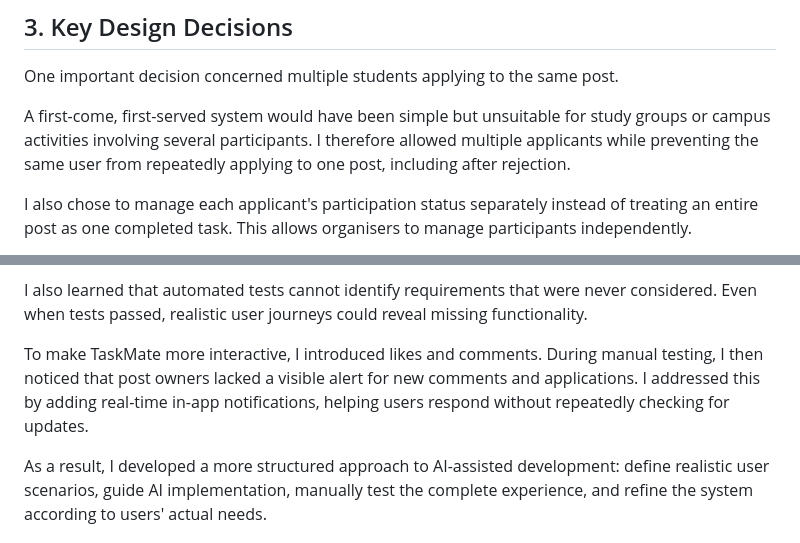
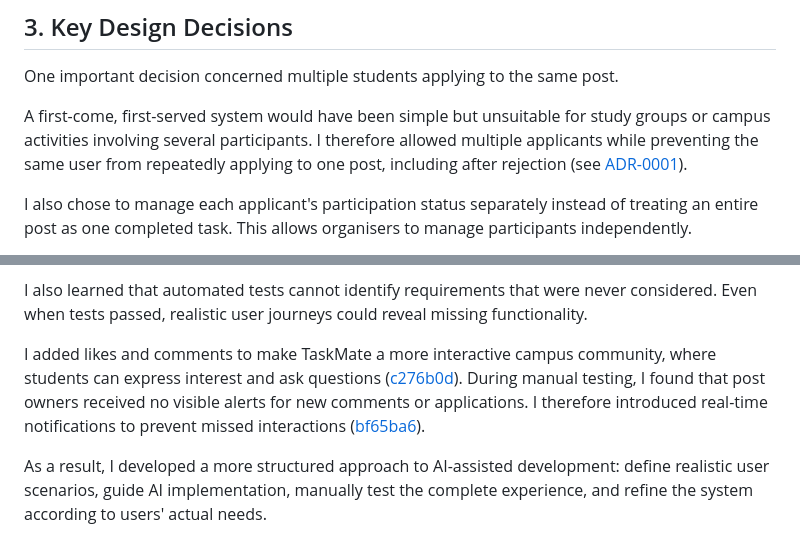
Before and after one commit to comp4020-agentic-coding-studio/comp4020-final-liangsiyuan41-cyber, a Markdown page: PROCESS.md, 2 parts joined by grey strips. Rendered like a GitHub page.

Commit message:
docs: add verified V1.2 development evidence to process
Co-Authored-By: Claude Sonnet 5 <noreply@anthropic.com>

```diff
--- a/PROCESS.md
+++ b/PROCESS.md
@@ -32,7 +32,7 @@ Rather than asking AI to build everything at once, I repeatedly reviewed the wor
 
 One important decision concerned multiple students applying to the same post.
 
-A first-come, first-served system would have been simple but unsuitable for study groups or campus activities involving several participants. I therefore allowed multiple applicants while preventing the same user from repeatedly applying to one post, including after rejection.
+A first-come, first-served system would have been simple but unsuitable for study groups or campus activities involving several participants. I therefore allowed multiple applicants while preventing the same user from repeatedly applying to one post, including after rejection (see [ADR-0001](docs/adr-0001-concurrent-applications.md)).
 
 I also chose to manage each applicant's participation status separately instead of treating an entire post as one completed task. This allows organisers to manage participants independently.
 
@@ -62,7 +62,7 @@ These were not simply programming problems. They required decisions about how th
 
 I also learned that automated tests cannot identify requirements that were never considered. Even when tests passed, realistic user journeys could reveal missing functionality.
 
-To make TaskMate more interactive, I introduced likes and comments. During manual testing, I then noticed that post owners lacked a visible alert for new comments and applications. I addressed this by adding real-time in-app notifications, helping users respond without repeatedly checking for updates.
+I added likes and comments to make TaskMate a more interactive campus community, where students can express interest and ask questions ([c276b0d](https://github.com/comp4020-agentic-coding-studio/comp4020-final-liangsiyuan41-cyber/commit/c276b0d)). During manual testing, I found that post owners received no visible alerts for new comments or applications. I therefore introduced real-time notifications to prevent missed interactions ([bf65ba6](https://github.com/comp4020-agentic-coding-studio/comp4020-final-liangsiyuan41-cyber/commit/bf65ba6)).
 
 As a result, I developed a more structured approach to AI-assisted development: define realistic user scenarios, guide AI implementation, manually test the complete experience, and refine the system according to users' actual needs.
 
```
